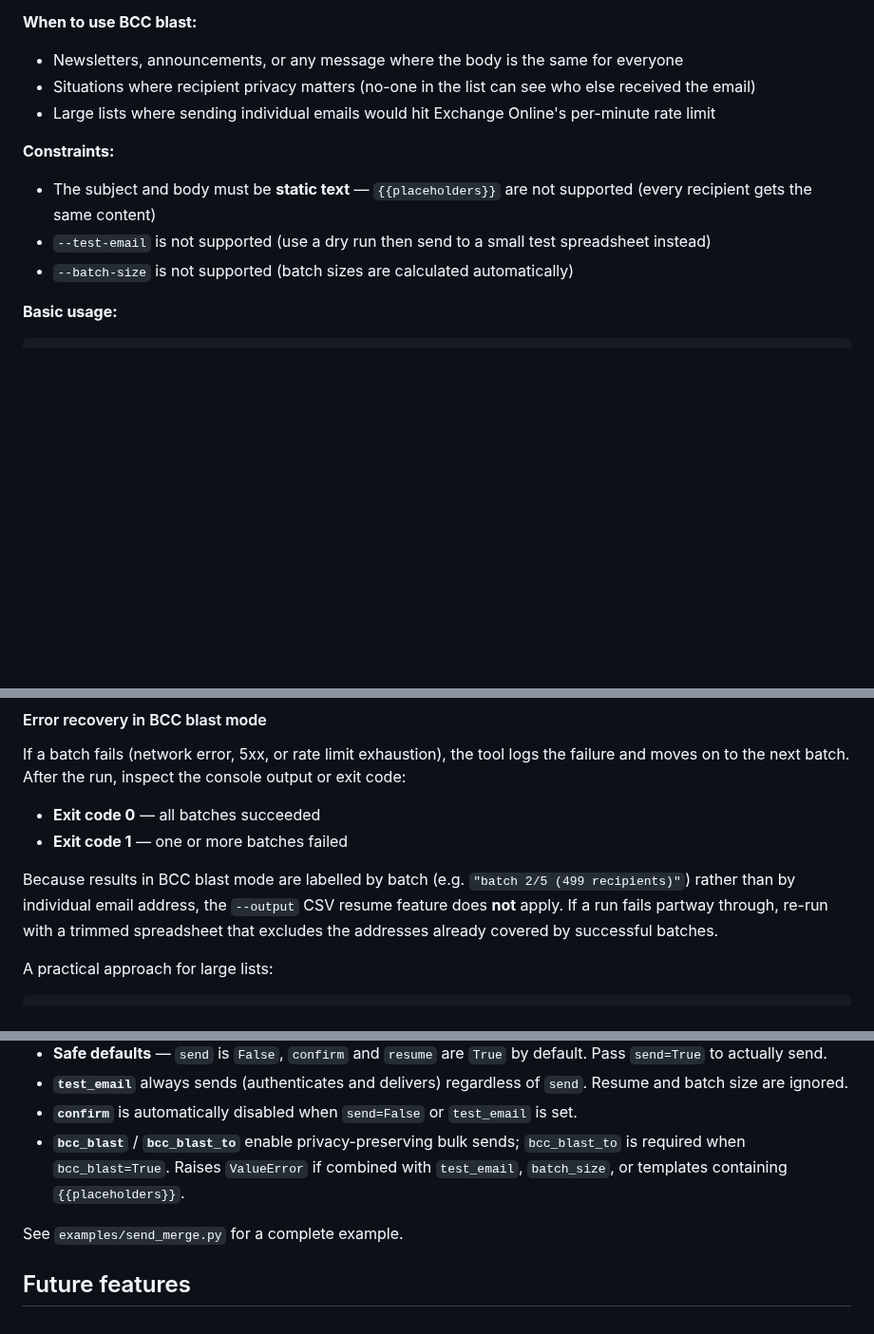
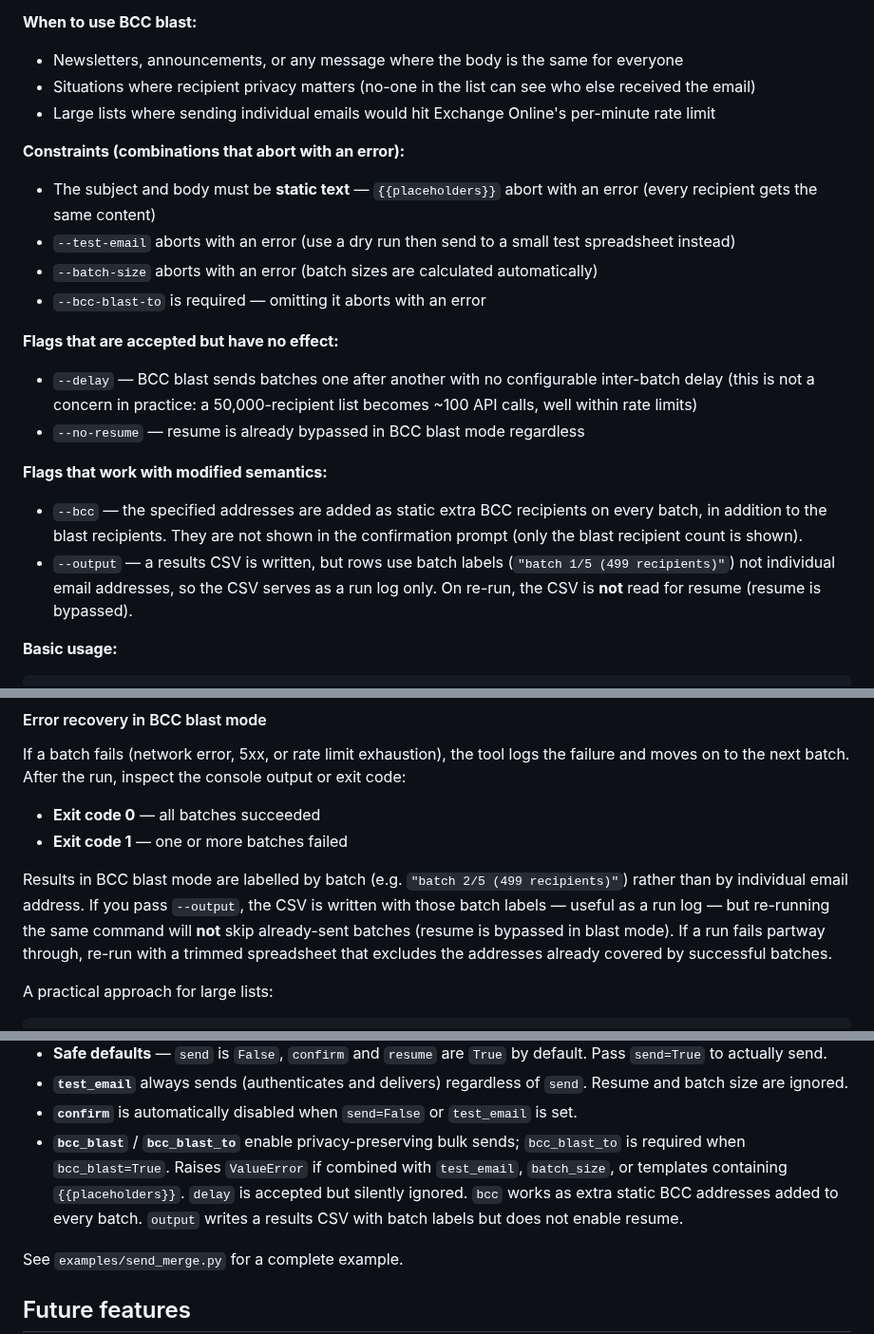
Before and after one commit to sjmurdoch/MergeMail365, a Markdown page: docs/tutorial.md, 3 parts joined by grey strips. Shown at 95% size. Drawn GitHub-style; blank space fills up the shorter version.

Commit message:
Correct BCC blast feature interaction docs based on code audit
After reading api.py and sender.py, several inaccuracies in the BCC blast
documentation needed fixing:

- Constraints: distinguish "aborts with an error" (test-email, batch-size,
  missing bcc-blast-to, placeholders) from flags that are silently accepted
- --delay is accepted but not passed to send_bcc_blast, so silently ignored;
  add this to the new "no effect" section with an explanation of why it's
  not a practical concern
- --no-resume is redundant (resume is already bypassed) but harmless; noted
- --bcc works as extra static BCCs added to every batch, but is suppressed
  in the confirmation prompt; documented under "modified semantics"
- --output writes a CSV with batch labels (not email addresses) and does not
  enable resume on re-run; error recovery section reworded to clarify this
- Python API key differences bullet updated to match

https://claude.ai/code/session_01Gdm3fTwfRs6dLqYx5ovFDP

```diff
--- a/docs/tutorial.md
+++ b/docs/tutorial.md
@@ -324,10 +324,19 @@ When every recipient should receive the same email and must not be able to see o
 - Situations where recipient privacy matters (no-one in the list can see who else received the email)
 - Large lists where sending individual emails would hit Exchange Online's per-minute rate limit
 
-**Constraints:**
-- The subject and body must be **static text** — `{{placeholders}}` are not supported (every recipient gets the same content)
-- `--test-email` is not supported (use a dry run then send to a small test spreadsheet instead)
-- `--batch-size` is not supported (batch sizes are calculated automatically)
+**Constraints (combinations that abort with an error):**
+- The subject and body must be **static text** — `{{placeholders}}` abort with an error (every recipient gets the same content)
+- `--test-email` aborts with an error (use a dry run then send to a small test spreadsheet instead)
+- `--batch-size` aborts with an error (batch sizes are calculated automatically)
+- `--bcc-blast-to` is required — omitting it aborts with an error
+
+**Flags that are accepted but have no effect:**
+- `--delay` — BCC blast sends batches one after another with no configurable inter-batch delay (this is not a concern in practice: a 50,000-recipient list becomes ~100 API calls, well within rate limits)
+- `--no-resume` — resume is already bypassed in BCC blast mode regardless
+
+**Flags that work with modified semantics:**
+- `--bcc` — the specified addresses are added as static extra BCC recipients on every batch, in addition to the blast recipients. They are not shown in the confirmation prompt (only the blast recipient count is shown).
+- `--output` — a results CSV is written, but rows use batch labels (`"batch 1/5 (499 recipients)"`) not individual email addresses, so the CSV serves as a run log only. On re-run, the CSV is **not** read for resume (resume is bypassed).
 
 **Basic usage:**
 
@@ -411,7 +420,7 @@ If a batch fails (network error, 5xx, or rate limit exhaustion), the tool logs t
 - **Exit code 0** — all batches succeeded
 - **Exit code 1** — one or more batches failed
 
-Because results in BCC blast mode are labelled by batch (e.g. `"batch 2/5 (499 recipients)"`) rather than by individual email address, the `--output` CSV resume feature does **not** apply. If a run fails partway through, re-run with a trimmed spreadsheet that excludes the addresses already covered by successful batches.
+Results in BCC blast mode are labelled by batch (e.g. `"batch 2/5 (499 recipients)"`) rather than by individual email address. If you pass `--output`, the CSV is written with those batch labels — useful as a run log — but re-running the same command will **not** skip already-sent batches (resume is bypassed in blast mode). If a run fails partway through, re-run with a trimmed spreadsheet that excludes the addresses already covered by successful batches.
 
 A practical approach for large lists:
 
@@ -529,7 +538,7 @@ Key differences from the CLI:
 - **Safe defaults** — `send` is `False`, `confirm` and `resume` are `True` by default. Pass `send=True` to actually send.
 - **`test_email`** always sends (authenticates and delivers) regardless of `send`. Resume and batch size are ignored.
 - **`confirm`** is automatically disabled when `send=False` or `test_email` is set.
-- **`bcc_blast`** / **`bcc_blast_to`** enable privacy-preserving bulk sends; `bcc_blast_to` is required when `bcc_blast=True`. Raises `ValueError` if combined with `test_email`, `batch_size`, or templates containing `{{placeholders}}`.
+- **`bcc_blast`** / **`bcc_blast_to`** enable privacy-preserving bulk sends; `bcc_blast_to` is required when `bcc_blast=True`. Raises `ValueError` if combined with `test_email`, `batch_size`, or templates containing `{{placeholders}}`. `delay` is accepted but silently ignored. `bcc` works as extra static BCC addresses added to every batch. `output` writes a results CSV with batch labels but does not enable resume.
 
 See `examples/send_merge.py` for a complete example.
 
```
